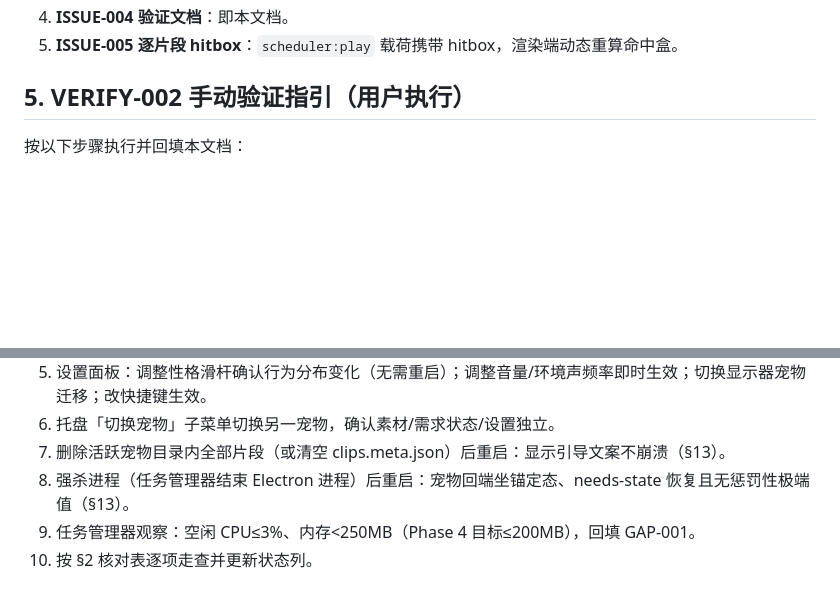
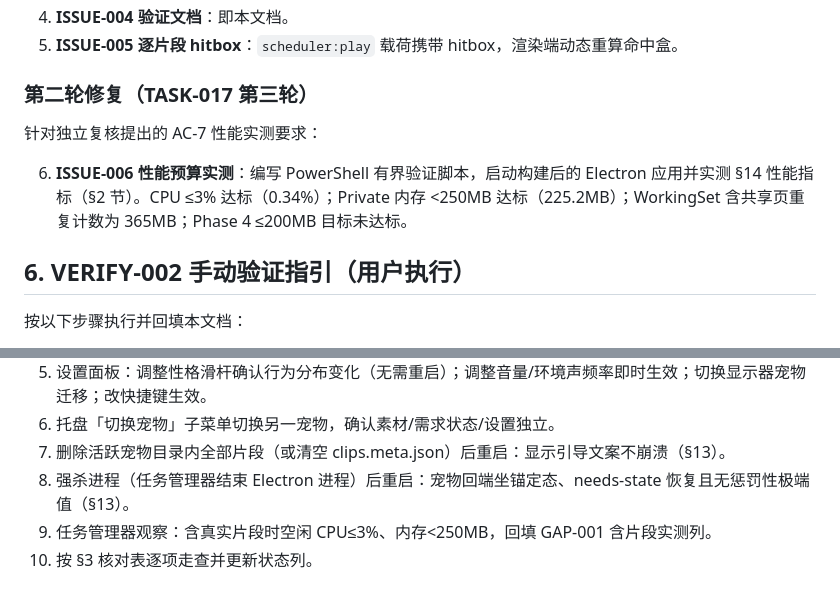
Before and after one commit to Emperorywh/PetAliveTools, a Markdown page: docs/VERIFICATION.md, 2 parts joined by grey strips. Rendered like a GitHub page; blank space fills up the shorter version.

```diff
--- a/docs/VERIFICATION.md
+++ b/docs/VERIFICATION.md
@@ -81,7 +113,13 @@
 4. **ISSUE-004 验证文档**：即本文档。
 5. **ISSUE-005 逐片段 hitbox**：`scheduler:play` 载荷携带 hitbox，渲染端动态重算命中盒。
 
-## 5. VERIFY-002 手动验证指引（用户执行）
+### 第二轮修复（TASK-017 第三轮）
+
+针对独立复核提出的 AC-7 性能实测要求：
+
+6. **ISSUE-006 性能预算实测**：编写 PowerShell 有界验证脚本，启动构建后的 Electron 应用并实测 §14 性能指标（§2 节）。CPU ≤3% 达标（0.34%）；Private 内存 <250MB 达标（225.2MB）；WorkingSet 含共享页重复计数为 365MB；Phase 4 ≤200MB 目标未达标。
+
+## 6. VERIFY-002 手动验证指引（用户执行）
 
 按以下步骤执行并回填本文档：
 
@@ -93,5 +131,5 @@
 6. 托盘「切换宠物」子菜单切换另一宠物，确认素材/需求状态/设置独立。
 7. 删除活跃宠物目录内全部片段（或清空 clips.meta.json）后重启：显示引导文案不崩溃（§13）。
 8. 强杀进程（任务管理器结束 Electron 进程）后重启：宠物回端坐锚定态、needs-state 恢复且无惩罚性极端值（§13）。
-9. 任务管理器观察：空闲 CPU≤3%、内存<250MB（Phase 4 目标≤200MB），回填 GAP-001。
-10. 按 §2 核对表逐项走查并更新状态列。
+9. 任务管理器观察：含真实片段时空闲 CPU≤3%、内存<250MB，回填 GAP-001 含片段实测列。
+10. 按 §3 核对表逐项走查并更新状态列。
```
Also changed, not shown: other parts of docs/VERIFICATION.md (+43 -11 lines).
